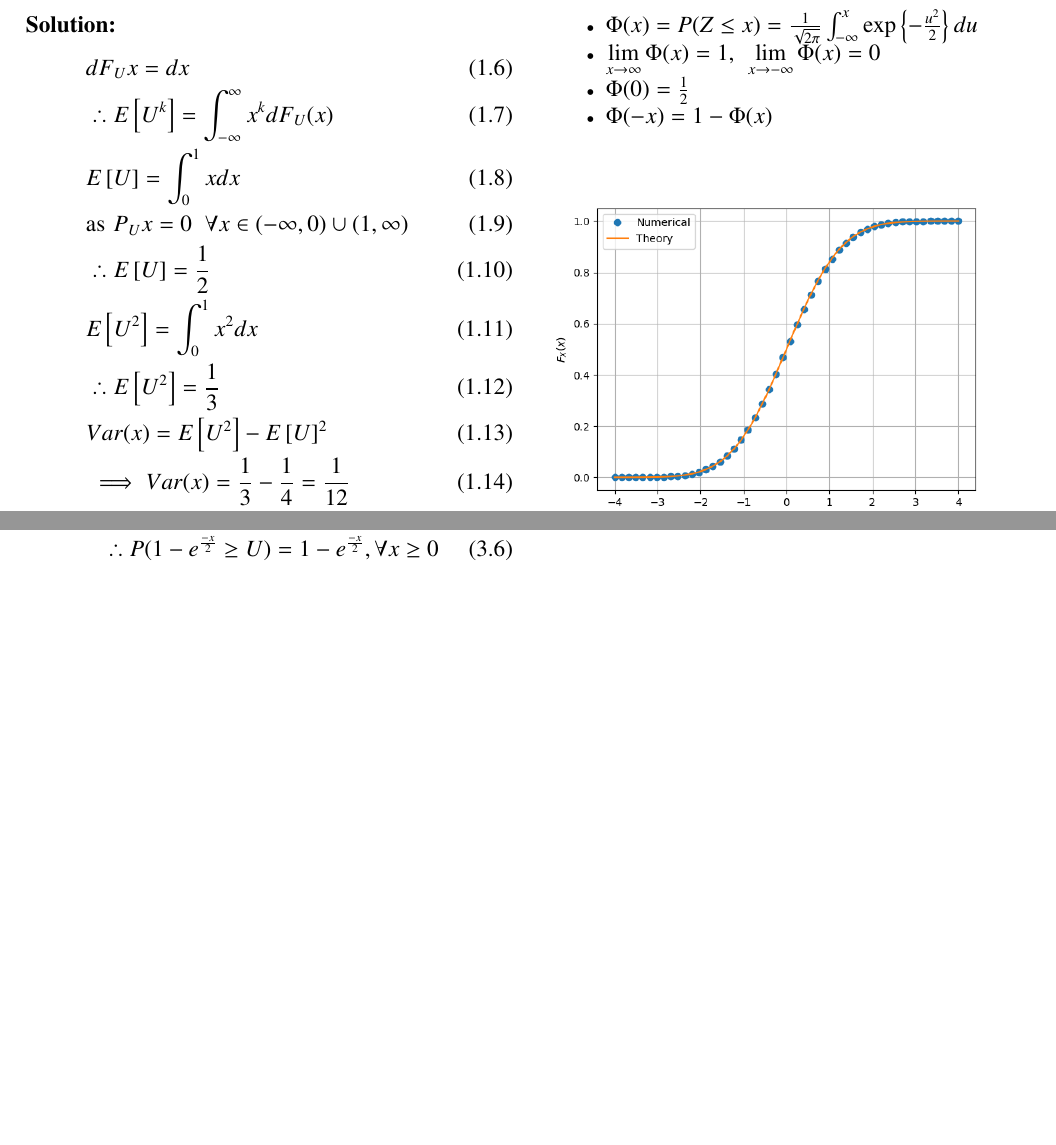
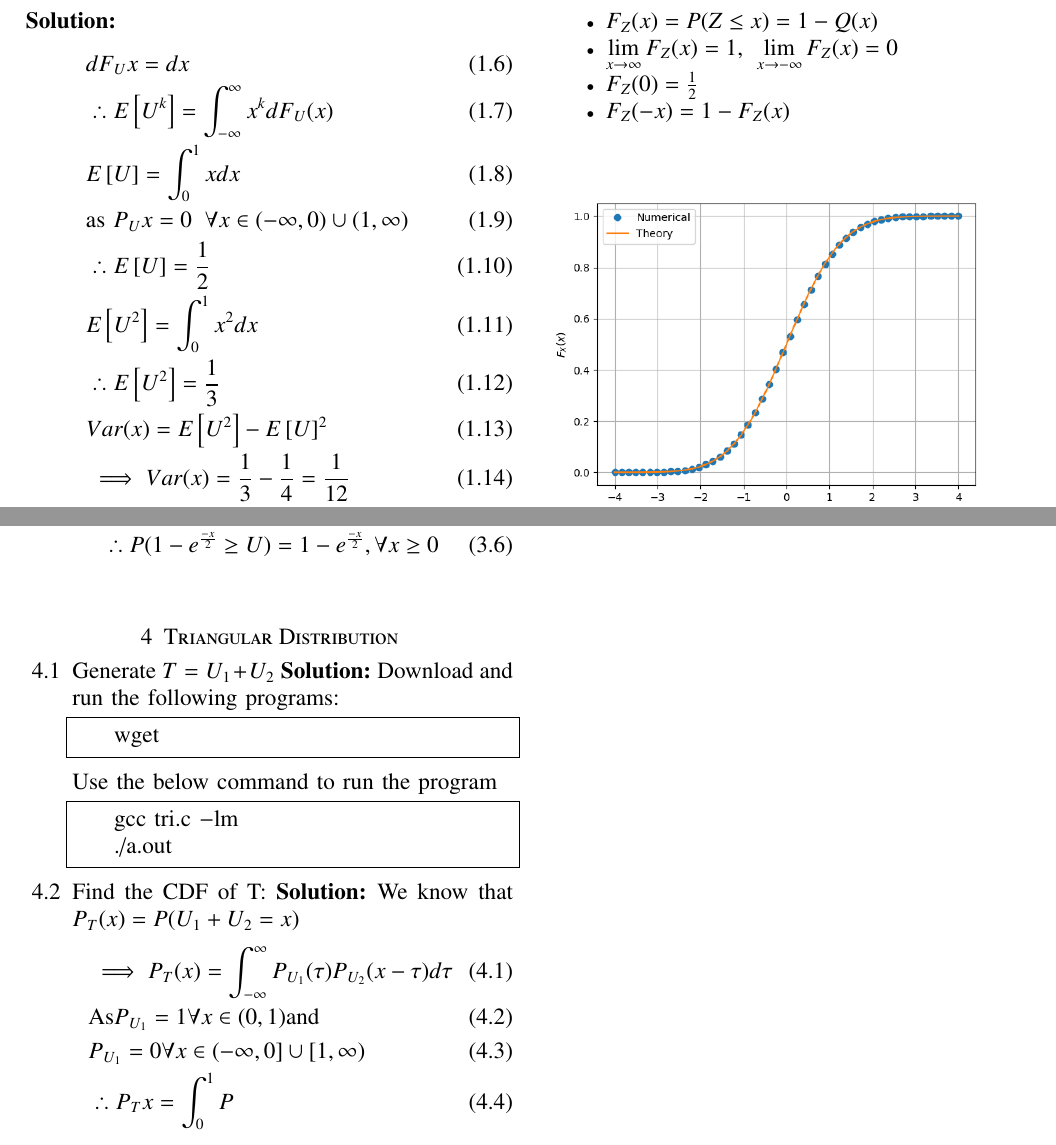
Before and after one commit to AP-51/random-numbers, a LaTeX paper (latex/random_variables.tex): two parts of pages 2 and 4 of 4, joined at a grey line, cut at the place of the change, the shorter picture padded with empty space. The pictures show the PDF file latex/random_variables.pdf that the author committed with the source.

Commit message:
Add files via upload

```diff
--- a/latex/random_variables.tex
+++ b/latex/random_variables.tex
@@ -450,0 +455,16 @@ Use the below command to run the plot code
+\item Generate $T=U_1+U_2$
+\solution Download and run the following programs:
+\begin{lstlisting}
+    wget
+\end{lstlisting}
+Use the below command to run the program
+\begin{lstlisting}
+    gcc tri.c -lm
+    ./a.out
+\end{lstlisting}
+\item Find the CDF of T:
+\solution We know that $P_T(x)=P(U_1+U_2=x)$
+\begin{align}
+    &\implies P_T(x)=\int_{-\infty}^{\infty}P_{U_1}(\tau)P_{U_2}(x-\tau)d\tau\\
+    &\text{As} P_{U_1}=1 \forall x\in (0,1) \text{and}\\
+    &P_{U_1}=0 \forall x\in (-\infty,0]\cup[1,\infty)\\
```
Also changed, not shown: latex/random_variables.pdf, latex/random_variables.tex (15 more changed lines).
